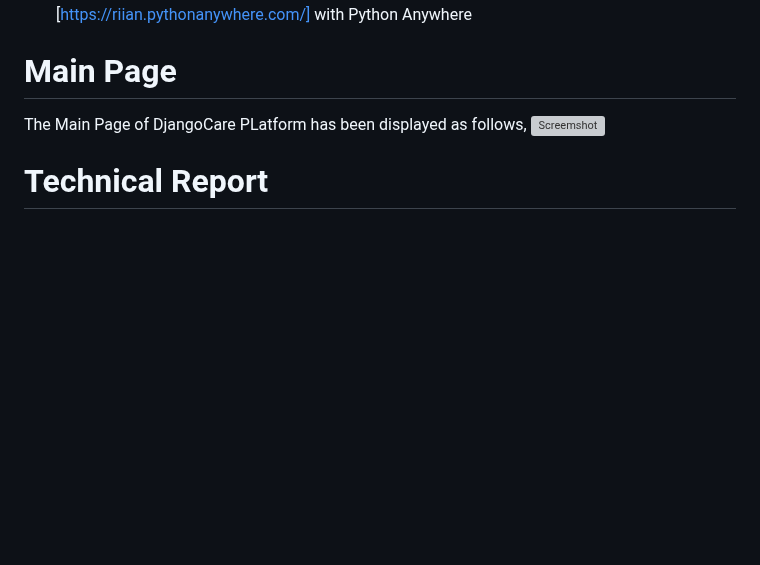
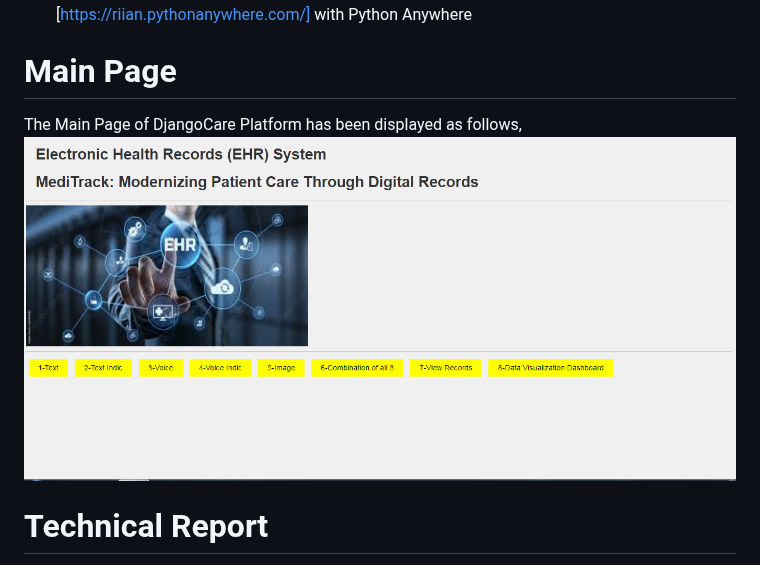
Before and after one commit to VasudevanS1906/CareCognition-AI-Powered-Digital-Health-Record-System, a Markdown page: README.md, the part around the change. Drawn GitHub-style; blank space fills up the shorter version; grey boxes are pictures that could not be loaded.

```diff
--- a/README.md
+++ b/README.md
@@ -18,8 +18,8 @@ A comprehensive platform that leverages AI to digitize and streamline patient he
 * 24/03/24 - The project has been deployed as fully functional website at [https://riian.pythonanywhere.com/] with Python Anywhere
 
 # Main Page
- The Main Page of DjangoCare PLatform has been displayed as follows,
- ![Screemshot]()
+ The Main Page of DjangoCare Platform has been displayed as follows,
+ ![Screenshot](main_page.png)
 
 # Technical Report
 
```
